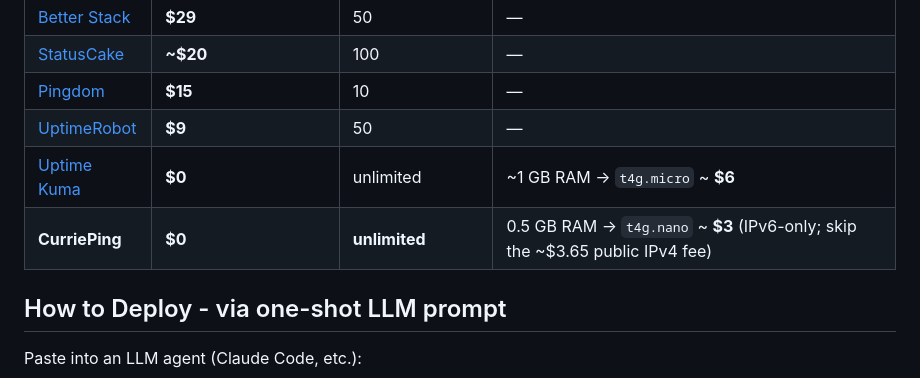
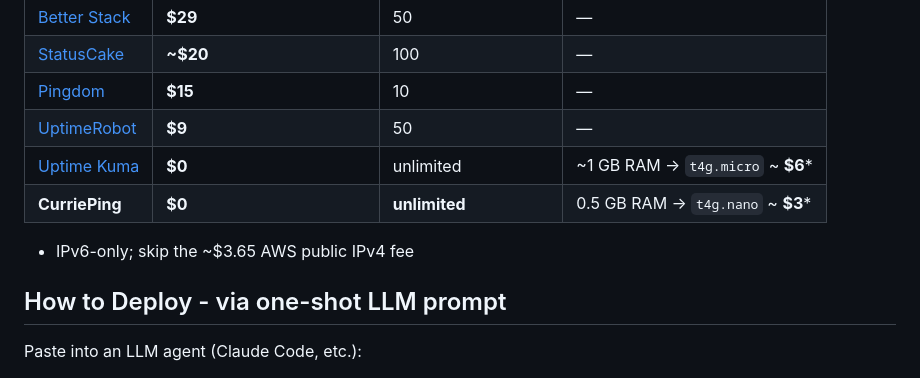
Before and after one commit to MichaelCurrie/CurriePing, a Markdown page: README.md, the part around the change. Rendered like a GitHub page.

```diff
--- a/README.md
+++ b/README.md
@@ -20,8 +20,10 @@ https://status.michaelcurrie.com
 | [StatusCake](https://www.statuscake.com/pricing/) | **~$20** | 100 | — |
 | [Pingdom](https://www.pingdom.com/pricing/) | **$15** | 10 | — |
 | [UptimeRobot](https://uptimerobot.com/pricing/) | **$9** | 50 | — |
-| [Uptime Kuma](https://github.com/louislam/uptime-kuma) | **$0** | unlimited | ~1 GB RAM → `t4g.micro` ~ **$6** |
-| **CurriePing** | **$0** | **unlimited** | 0.5 GB RAM → `t4g.nano` ~ **$3** (IPv6-only; skip the ~$3.65 public IPv4 fee) |
+| [Uptime Kuma](https://github.com/louislam/uptime-kuma) | **$0** | unlimited | ~1 GB RAM → `t4g.micro` ~ **$6*** |
+| **CurriePing** | **$0** | **unlimited** | 0.5 GB RAM → `t4g.nano` ~ **$3*** |
+
+* IPv6-only; skip the ~$3.65 AWS public IPv4 fee
 
 ## How to Deploy - via one-shot LLM prompt
 
```
